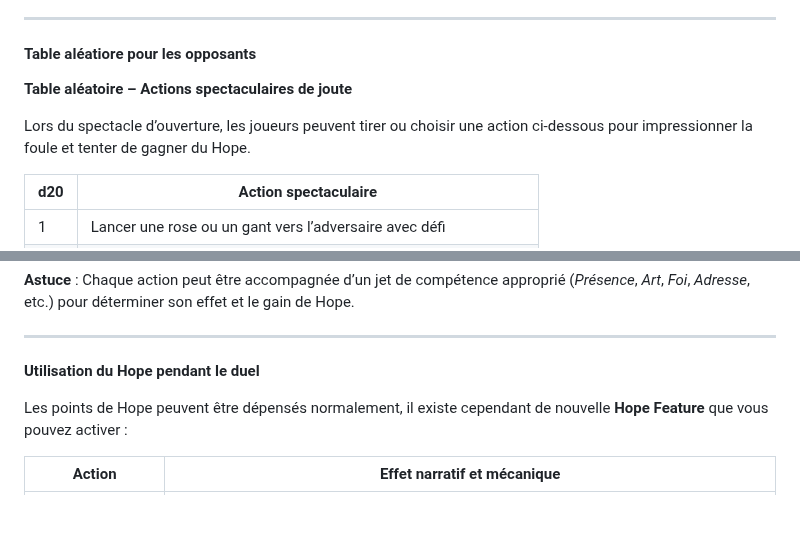
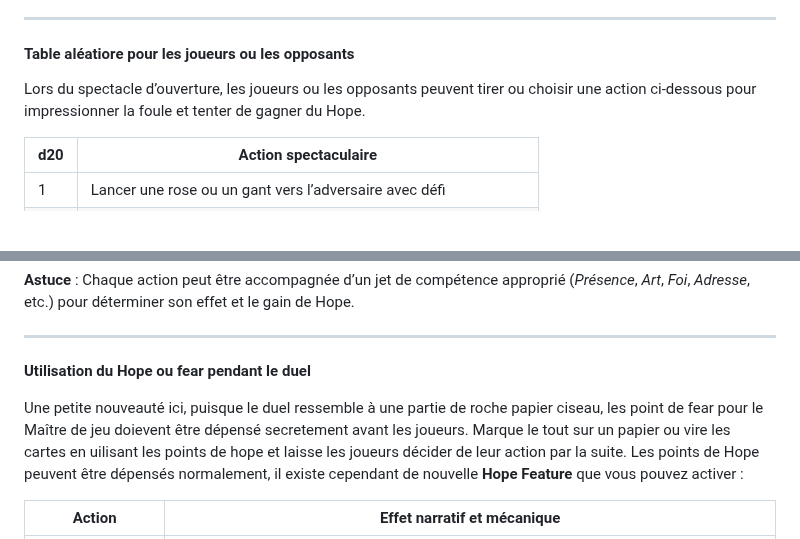
Before and after one commit to TerresPerdues/Terresperdues, a Markdown page: DAGGERHEART/LesTerresdAvant.md, 2 parts joined by grey strips. Drawn GitHub-style; blank space fills up the shorter version.

```diff
--- a/DAGGERHEART/LesTerresdAvant.md
+++ b/DAGGERHEART/LesTerresdAvant.md
@@ -423,11 +423,9 @@ Le joueur fait un **jet de Présence**, *Art*, *Foi*, ou autre compétence appro
 ---
 
 
-#### Table aléatiore pour les opposants
+#### Table aléatiore pour les joueurs ou les opposants
 
-**Table aléatoire – Actions spectaculaires de joute**
-
-Lors du spectacle d’ouverture, les joueurs peuvent tirer ou choisir une action ci-dessous pour impressionner la foule et tenter de gagner du Hope.
+Lors du spectacle d’ouverture, les joueurs ou les opposants peuvent tirer ou choisir une action ci-dessous pour impressionner la foule et tenter de gagner du Hope.
 
 | d20 | Action spectaculaire |
 |-----|----------------------|
@@ -456,8 +454,9 @@ Lors du spectacle d’ouverture, les joueurs peuvent tirer ou choisir une action
 
 ---
 
-**Utilisation du Hope pendant le duel**
+**Utilisation du Hope ou fear pendant le duel**
 
+Une petite nouveauté ici, puisque le duel ressemble à une partie de roche papier ciseau, les point de fear pour le Maître de jeu doievent être dépensé secretement avant les joueurs. Marque le tout sur un papier ou vire les cartes en uilisant les points de hope et laisse les joueurs décider de leur action par la suite.
 Les points de Hope peuvent être dépensés normalement, il existe cependant de nouvelle **Hope Feature** que vous pouvez activer :
 
 | Action                              | Effet  narratif et mécanique|
```
